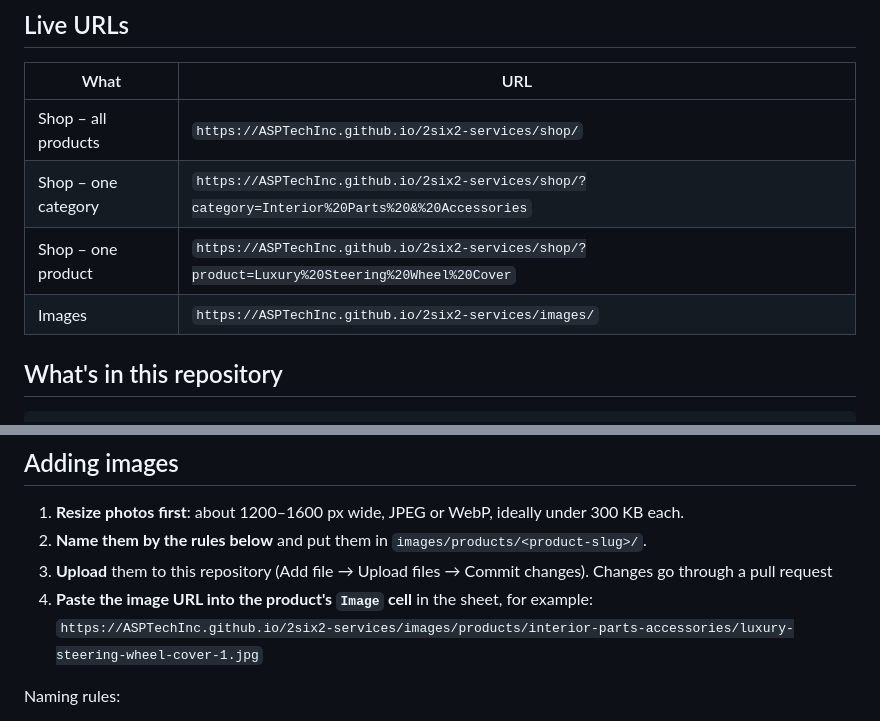
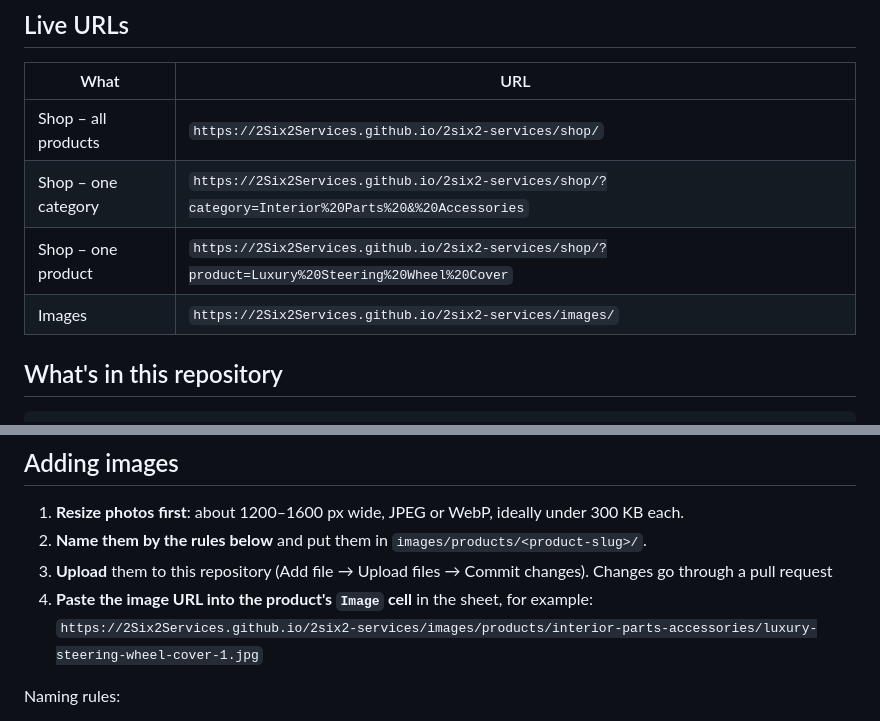
Before and after one commit to 2Six2Services/2six2-services, a Markdown page: README.md, 2 parts joined by grey strips. Rendered like a GitHub page.

Commit message:
Update URLs in README.md to new domain

```diff
--- a/README.md
+++ b/README.md
@@ -8,10 +8,10 @@ Product catalogue and cart for **2Six2 Services** are embedded in the company's
 
 | What | URL |
 |---|---|
-| Shop – all products | `https://ASPTechInc.github.io/2six2-services/shop/` |
-| Shop – one category | `https://ASPTechInc.github.io/2six2-services/shop/?category=Interior%20Parts%20&%20Accessories` |
-| Shop – one product | `https://ASPTechInc.github.io/2six2-services/shop/?product=Luxury%20Steering%20Wheel%20Cover` |
-| Images | `https://ASPTechInc.github.io/2six2-services/images/` |
+| Shop – all products | `https://2Six2Services.github.io/2six2-services/shop/` |
+| Shop – one category | `https://2Six2Services.github.io/2six2-services/shop/?category=Interior%20Parts%20&%20Accessories` |
+| Shop – one product | `https://2Six2Services.github.io/2six2-services/shop/?product=Luxury%20Steering%20Wheel%20Cover` |
+| Images | `https://2Six2Services.github.io/2six2-services/images/` |
 
 ## What's in this repository
 
@@ -58,7 +58,7 @@ private. The published link is set as `SHEET_CSV_URL` in `shop/index.html`.
 2. **Name them by the rules below** and put them in `images/products/<product-slug>/`.
 3. **Upload** them to this repository (Add file → Upload files → Commit changes). Changes go through a pull request
 4. **Paste the image URL into the product's `Image` cell** in the sheet, for example:
-   `https://ASPTechInc.github.io/2six2-services/images/products/interior-parts-accessories/luxury-steering-wheel-cover-1.jpg`
+   `https://2Six2Services.github.io/2six2-services/images/products/interior-parts-accessories/luxury-steering-wheel-cover-1.jpg`
 
 Naming rules:
 
```
